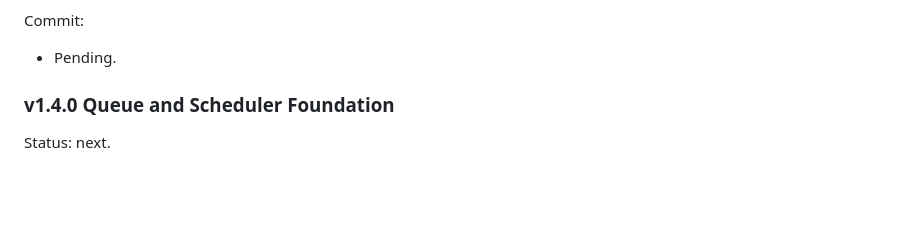
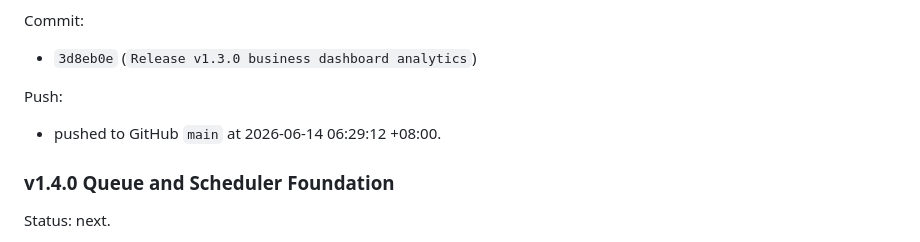
Before and after one commit to lixiaolei519-arch/ai-saas-os, a Markdown page: ai-saas-os/AUTOPILOT_10H_RUN.md, the part around the change. GitHub-like rendering; blank space fills up the shorter version.

Commit message:
docs: record v1.3.0 autopilot completion

```diff
--- a/ai-saas-os/AUTOPILOT_10H_RUN.md
+++ b/ai-saas-os/AUTOPILOT_10H_RUN.md
@@ -118,7 +118,10 @@ Quality gate:
 - php artisan test: passed, 37 tests / 486 assertions
 
 Commit:
-- Pending.
+- `3d8eb0e` (`Release v1.3.0 business dashboard analytics`)
+
+Push:
+- pushed to GitHub `main` at 2026-06-14 06:29:12 +08:00.
 
 ### v1.4.0 Queue and Scheduler Foundation
 
```
Also changed, not shown: ai-saas-os/DEPLOY_AFTER_SLEEP.md (+5 -5 lines).
